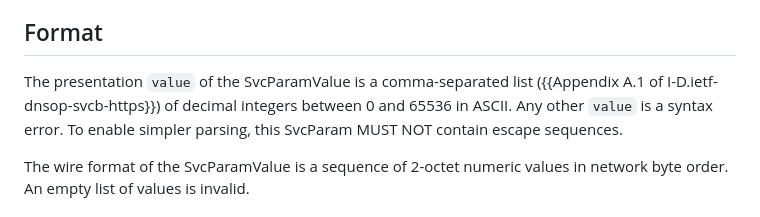
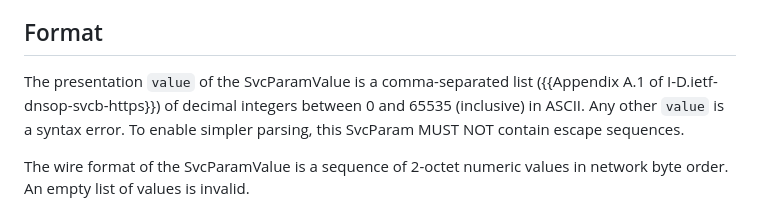
Before and after one commit to tlswg/tls-key-share-prediction, a Markdown page: draft-davidben-tls-key-share-prediction.md, the part around the change. GitHub-like rendering.

Commit message:
Range of valid values
I know that 0..65536 is typically inclusive at the start and exclusive at the end in a lot of contexts, but it's best to spell things out.

```diff
--- a/draft-davidben-tls-key-share-prediction.md
+++ b/draft-davidben-tls-key-share-prediction.md
@@ -144,7 +144,7 @@ This section defines the `tls-supported-groups` SvcParamKey {{I-D.ietf-dnsop-svc
 
 ## Format
 
-The presentation `value` of the SvcParamValue is a comma-separated list ({{Appendix A.1 of I-D.ietf-dnsop-svcb-https}}) of decimal integers between 0 and 65536 in ASCII. Any other `value` is a syntax error. To enable simpler parsing, this SvcParam MUST NOT contain escape sequences.
+The presentation `value` of the SvcParamValue is a comma-separated list ({{Appendix A.1 of I-D.ietf-dnsop-svcb-https}}) of decimal integers between 0 and 65535 (inclusive) in ASCII. Any other `value` is a syntax error. To enable simpler parsing, this SvcParam MUST NOT contain escape sequences.
 
 The wire format of the SvcParamValue is a sequence of 2-octet numeric values in network byte order. An empty list of values is invalid.
 
```
